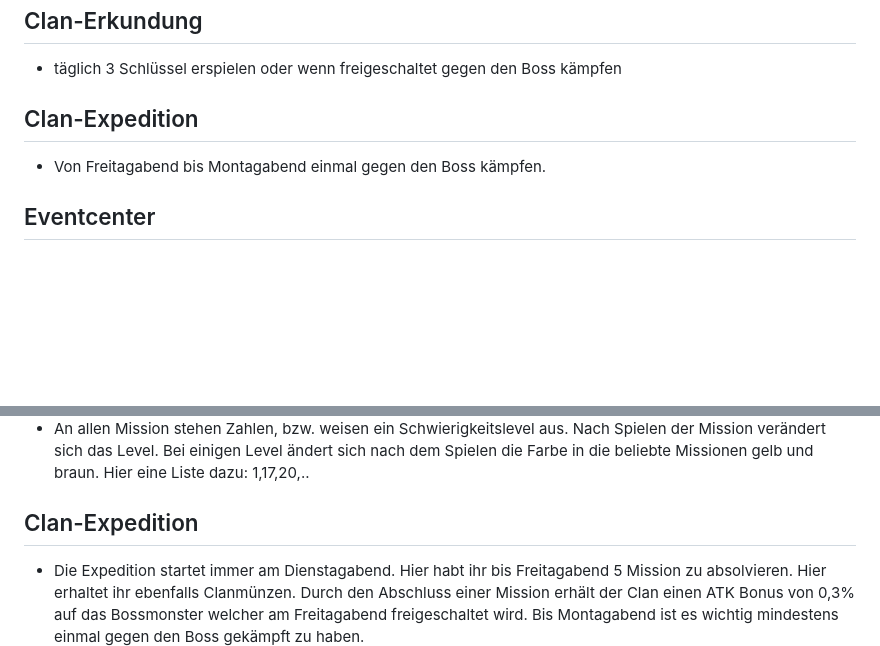
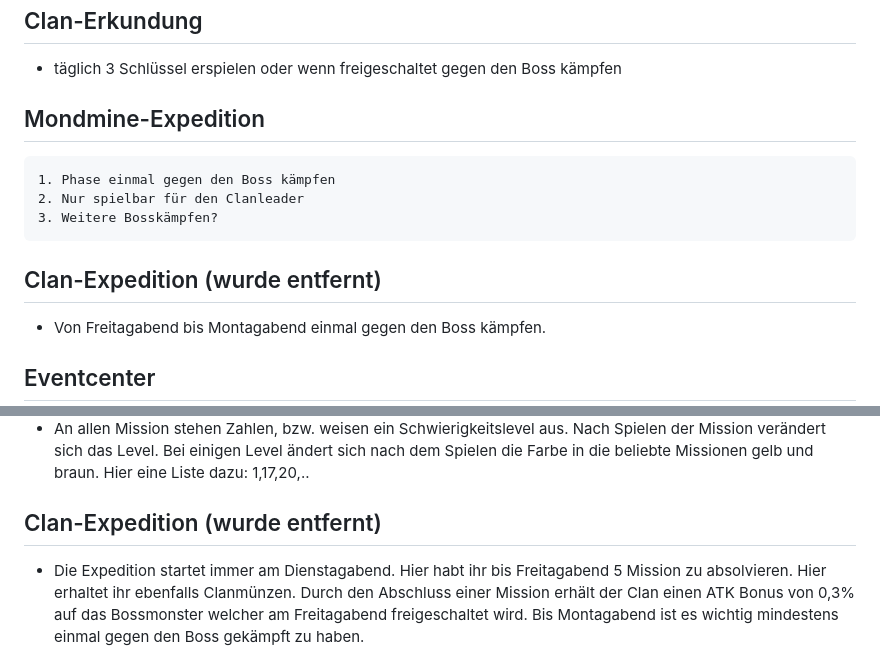
Before and after one commit to Rifffi/survivor-io-wiki.github.io, a Markdown page: Clan.md, 2 parts joined by grey strips. Drawn GitHub-style; blank space fills up the shorter version.

```diff
--- a/Clan.md
+++ b/Clan.md
@@ -3,7 +3,11 @@ Wir spielen zusammen und es ist wunderbar, wenn wir uns gegenseitig unterstütze
 - Spielt täglich den Clan Eventcenter
 ## Clan-Erkundung
 -   täglich 3 Schlüssel erspielen oder wenn freigeschaltet gegen den Boss kämpfen
-## Clan-Expedition
+## Mondmine-Expedition
+    1. Phase einmal gegen den Boss kämpfen
+    2. Nur spielbar für den Clanleader
+    3. Weitere Bosskämpfen?
+## Clan-Expedition (wurde entfernt)
 -   Von Freitagabend bis Montagabend einmal gegen den Boss kämpfen.
 ## Eventcenter
 -   130 Punkte sind täglich drin. 100 sollten es täglich aber schon sein.
@@ -16,7 +20,7 @@ Wir spielen zusammen und es ist wunderbar, wenn wir uns gegenseitig unterstütze
 - Grüne und blaue Missionen dauern 6 Minuten. Gelbe und braune Missionen ca. 2 Minuten.
 - An allen Mission stehen Zahlen, bzw. weisen ein Schwierigkeitslevel aus. Nach Spielen der Mission verändert sich das Level. Bei einigen Level ändert sich nach dem Spielen die Farbe in die beliebte Missionen gelb und braun. Hier eine Liste dazu: 1,17,20,..
 
-## Clan-Expedition
+## Clan-Expedition (wurde entfernt)
 - Die Expedition startet immer am Dienstagabend. Hier habt ihr bis Freitagabend 5 Mission zu absolvieren. Hier erhaltet ihr ebenfalls Clanmünzen. Durch den  Abschluss einer Mission erhält der Clan einen ATK Bonus von 0,3% auf das Bossmonster welcher am Freitagabend freigeschaltet wird. Bis Montagabend ist es wichtig mindestens einmal gegen den Boss gekämpft zu haben.
 ## Eventcenter
 - Spielt täglich den Eventcenter (100 Punkte gehen in 2 Minuten)
```
